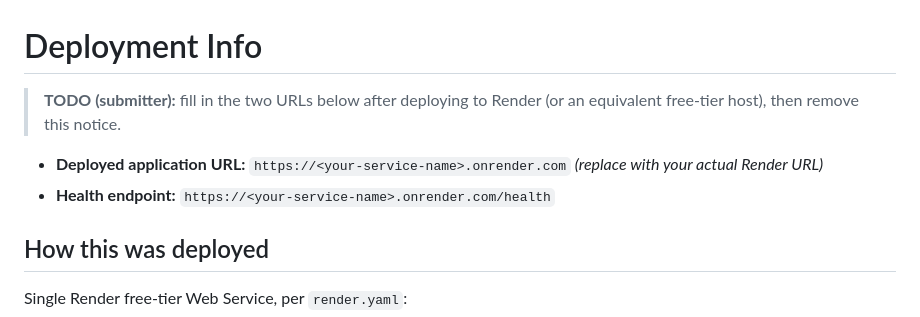
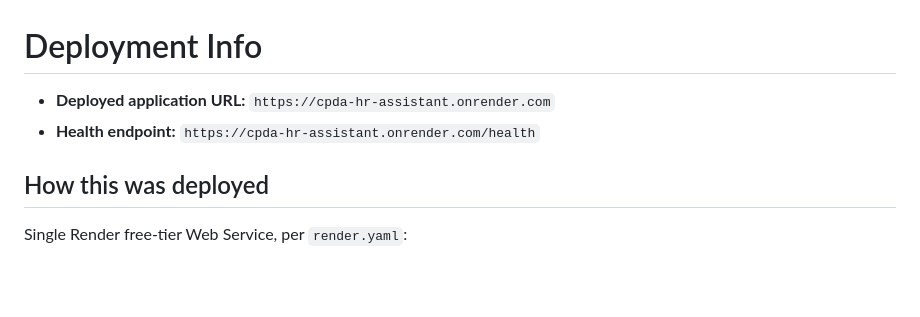
Before and after one commit to strengthandwill/hr-agentic-rag-mcp, a Markdown page: deployed.md, the part around the change. Drawn GitHub-style; blank space fills up the shorter version.

Commit message:
Add deployed Render URL to README and deployed.md
Verified the live deployment's /health, /, and static assets all respond
correctly (confirmed MCP connectivity and RAG index match local dev).

Co-Authored-By: Claude Sonnet 5 <noreply@anthropic.com>

```diff
--- a/deployed.md
+++ b/deployed.md
@@ -1,11 +1,7 @@
 # Deployment Info
 
-> **TODO (submitter):** fill in the two URLs below after deploying to Render (or an equivalent
-> free-tier host), then remove this notice.
-
-- **Deployed application URL:** `https://<your-service-name>.onrender.com` *(replace with your
-  actual Render URL)*
-- **Health endpoint:** `https://<your-service-name>.onrender.com/health`
+- **Deployed application URL:** `https://cpda-hr-assistant.onrender.com`
+- **Health endpoint:** `https://cpda-hr-assistant.onrender.com/health`
 
 ## How this was deployed
 
```
Also changed, not shown: README.md (+4 -0 lines).
